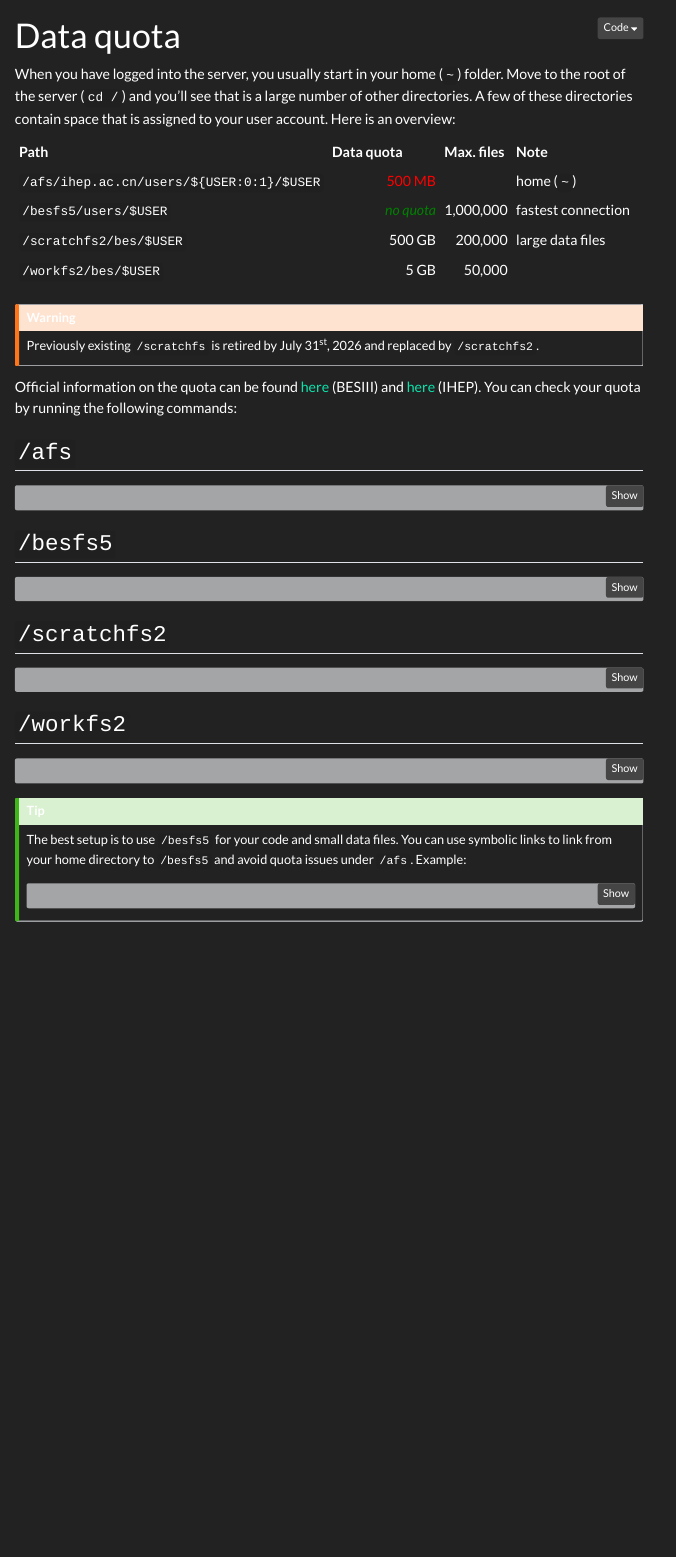
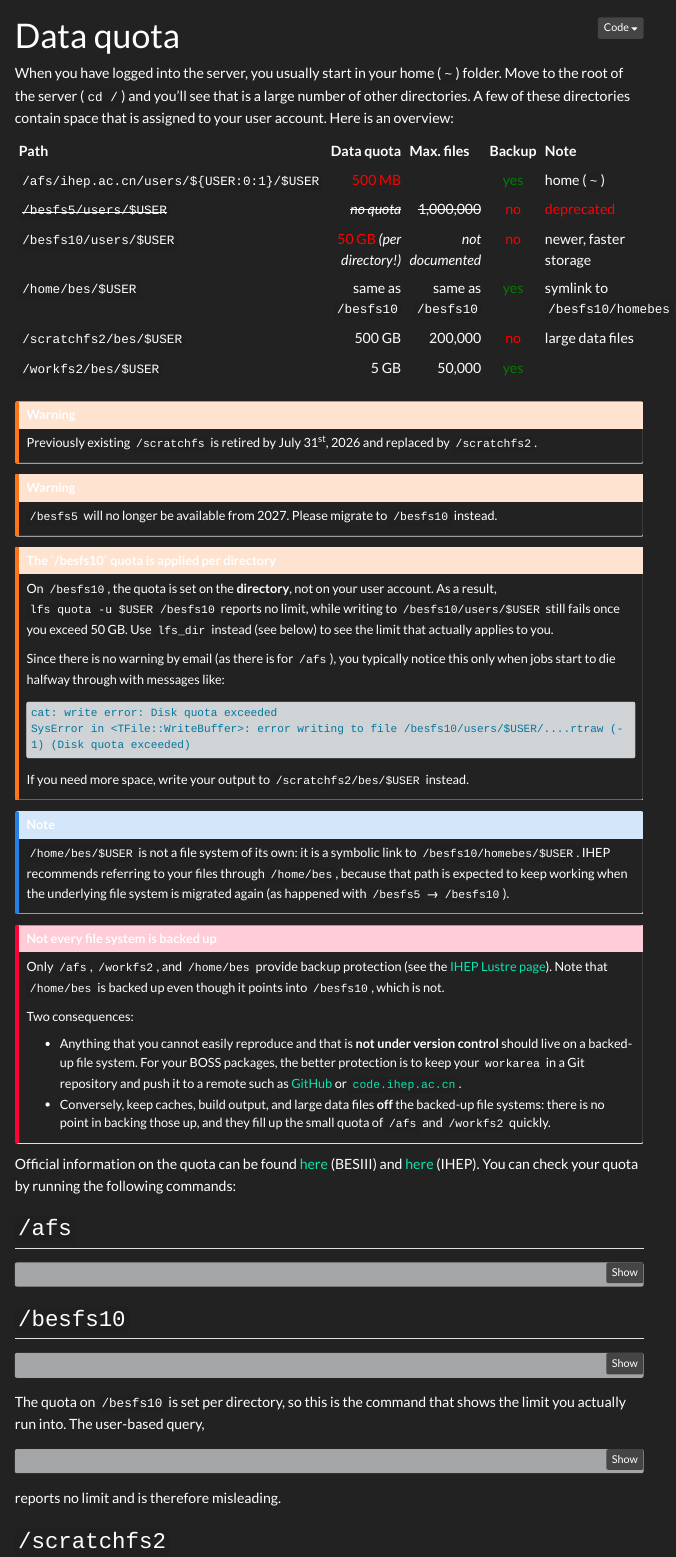
Before and after one commit to redeboer/bossdoc, a Quarto document (tutorials/getting-started/data-quota.qmd): the page in a window 1100 px wide, from its top. Rendered offline with R 4.5, knitr and Pandoc in place of Quarto, with nearby package versions; menus at the side of the page are left out; long lines of code are wrapped.

Commit message:
DOC: update storage paths, quota, and backup information (#110)
* DX: accept timeouts for CI linkcheck
* MAINT: replace `/besfs5` by `/besfs10`

````diff
--- a/tutorials/getting-started/data-quota.qmd
+++ b/tutorials/getting-started/data-quota.qmd
@@ -6,19 +6,54 @@
 
 :::{.column-page-inset-right}
 
+<!-- cspell:ignore homebes -->
+
 <!-- prettier-ignore-start -->
-| Path                                      |            Data quota | Max. files | Note
-| ----------------------------------------- | --------------------: | ---------: | -------------------------- |
-| `/afs/ihep.ac.cn/users/${USER:0:1}/$USER` | <font color=red>500 MB</font> |    | home (`~`)
-| `/besfs5/users/$USER`                     | <font color=green>_no quota_</font> |  1,000,000 | fastest connection
-| `/scratchfs2/bes/$USER`                   |                500 GB |    200,000 | large data files
-| `/workfs2/bes/$USER`                      |                  5 GB |     50,000 |
+| Path                                      | Data quota | Max. files | Backup | Note
+| ----------------------------------------- | ----------: | ---------: | :----: | ---------------------------- |
+| `/afs/ihep.ac.cn/users/${USER:0:1}/$USER` | <font color=red>500 MB</font> |  | <font color=green>yes</font> | home (`~`)
+| ~~`/besfs5/users/$USER`~~                 | ~~_no quota_~~ | ~~1,000,000~~ | <font color=red>no</font> | <font color=red>deprecated</font>
+| `/besfs10/users/$USER`                    | <font color=red>50 GB</font> _(per directory!)_ | _not documented_ | <font color=red>no</font> | newer, faster storage
+| `/home/bes/$USER`                         | same as `/besfs10` | same as `/besfs10` | <font color=green>yes</font> | symlink to `/besfs10/homebes`
+| `/scratchfs2/bes/$USER`                   | 500 GB | 200,000 | <font color=red>no</font> | large data files
+| `/workfs2/bes/$USER`                      | 5 GB | 50,000 | <font color=green>yes</font> |
 <!-- prettier-ignore-end -->
 
 :::
 
 ::: {.callout-warning}
 Previously existing `/scratchfs` is retired by July 31<sup>st</sup>, 2026 and replaced by `/scratchfs2`.
+:::
+
+::: {.callout-warning}
+`/besfs5` will no longer be available from 2027. Please migrate to `/besfs10` instead.
+:::
+
+:::: {.callout-warning title="The `/besfs10` quota is applied per directory"}
+On `/besfs10`, the quota is set on the **directory**, not on your user account. As a result, `lfs quota -u $USER /besfs10` reports no limit, while writing to `/besfs10/users/$USER` still fails once you exceed 50&nbsp;GB. Use `lfs_dir` instead (see below) to see the limit that actually applies to you.
+
+Since there is no warning by email (as there is for `/afs`), you typically notice this only when jobs start to die halfway through with messages like: <!-- cspell:ignore rtraw -->
+
+```default
+cat: write error: Disk quota exceeded
+SysError in <TFile::WriteBuffer>: error writing to file /besfs10/users/$USER/....rtraw (-1) (Disk quota exceeded)
+```
+
+If you need more space, write your output to `/scratchfs2/bes/$USER` instead.
+::::
+
+::: {.callout-note}
+`/home/bes/$USER` is not a file system of its own: it is a symbolic link to `/besfs10/homebes/$USER`. IHEP recommends referring to your files through `/home/bes`, because that path is expected to keep working when the underlying file system is migrated again (as happened with `/besfs5`&nbsp;→&nbsp;`/besfs10`).
+:::
+
+::: {.callout-important title="Not every file system is backed up"}
+Only `/afs`, `/workfs2`, and `/home/bes` provide backup protection (see the [IHEP Lustre page](http://afsapply.ihep.ac.cn/cchelp/en/local-cluster/storage/Lustre/)). Note that `/home/bes` is backed up even though it points into `/besfs10`, which is not.
+
+Two consequences:
+
+- Anything that you cannot easily reproduce and that is **not under version control** should live on a backed-up file system. For your BOSS packages, the better protection is to keep your `workarea` in a Git repository and push it to a remote such as [GitHub](https://github.com) or [`code.ihep.ac.cn`](https://code.ihep.ac.cn).
+- Conversely, keep caches, build output, and large data files **off** the backed-up file systems: there is no point in backing those up, and they fill up the small quota of `/afs` and `/workfs2` quickly.
+
 :::
 
 Official information on the quota can be found [here](http://afsapply.ihep.ac.cn/cchelp/en/experiments/BES/#712-storage) (BESIII) and [here](https://afsapply.ihep.ac.cn/cchelp/en/appendix/storage-allocation-and-quota) (IHEP). You can check your quota by running the following commands:
@@ -33,11 +68,21 @@
 fs listquota /afs/ihep.ac.cn/users/${USER:0:1}/$USER
 ```
 
-## `/besfs5`
+## `/besfs10`
+
+<!-- cspell:ignore lfs_dir -->
 
 ```bash
-lfs quota -u $USER /besfs5
+lfs_dir /besfs10/users/$USER
 ```
+
+The quota on `/besfs10` is set per directory, so this is the command that shows the limit you actually run into. The user-based query,
+
+```bash
+lfs quota -u $USER /besfs10
+```
+
+reports no limit and is therefore misleading.
 
 ## `/scratchfs2`
 
@@ -54,10 +99,10 @@
 :::
 
 ::::{.callout-tip}
-The best setup is to use `/besfs5` for your code and small data files. You can use symbolic links to link from your home directory to `/besfs5` and avoid quota issues under `/afs`. Example:
+The best setup is to use `/besfs10` for your code and small data files. You can use symbolic links to link from your home directory to `/besfs10` and avoid quota issues under `/afs`. Example:
 
 ```bash
-ln -s /besfs5/users/$USER/.cache ~/.cache
+ln -s /besfs10/users/$USER/.cache ~/.cache
 ```
 
 ::::
````
Also changed, not shown: appendices/tips.qmd (+5 -5 lines), packages/analysis/topoana/index.qmd (+2 -2 lines), tutorials/data/index.qmd (+2 -2 lines), tutorials/getting-started/server.qmd (+1 -1 lines), tutorials/getting-started/setup.qmd (+14 -10 lines), 1 other file.
